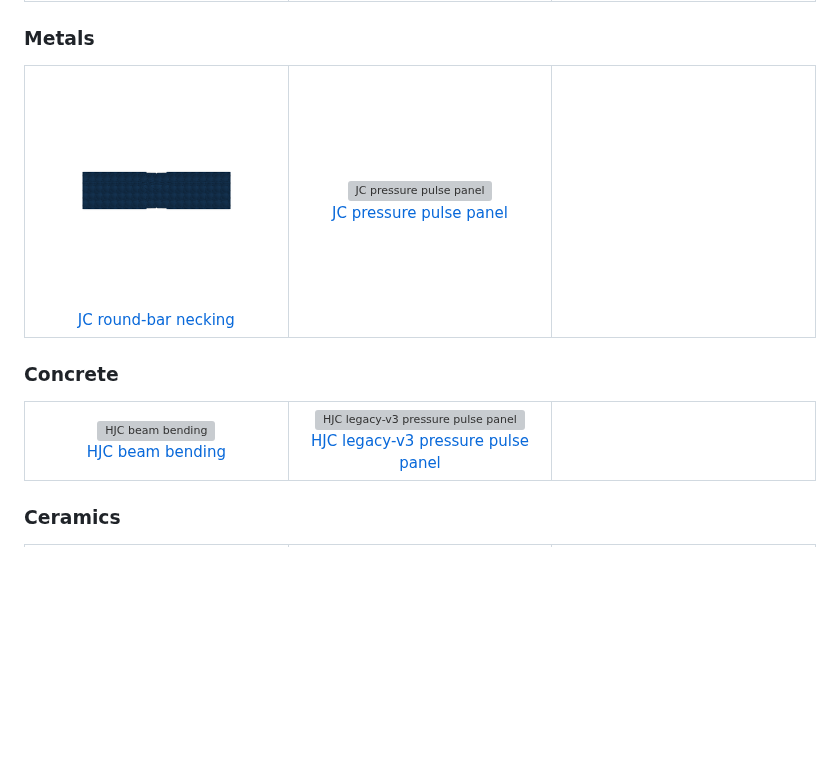
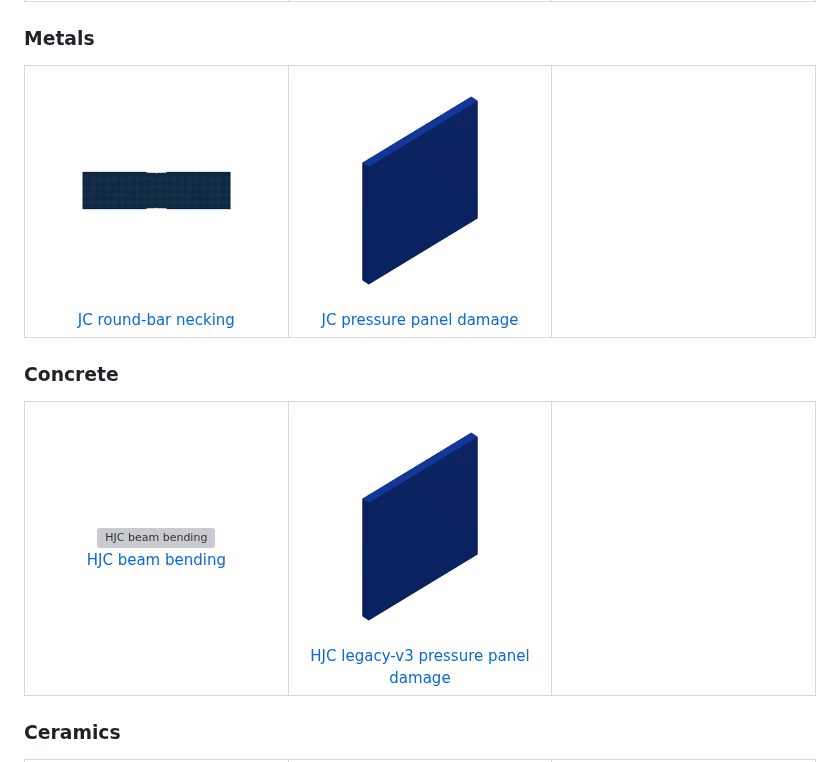
Before and after one commit to lililii124/jax-mpm, a Markdown page: README.md, the part around one of its changes. GitHub-like rendering; pictures changed too: docs/images/home/completed--pressure-panel-hjc-damage.gif (added), docs/images/home/completed--pressure-panel-jc-damage.gif (added); blank space fills up the shorter version; grey boxes are pictures that could not be loaded.

Commit message:
Show damage in pressure pulse panels

```diff
--- a/README.md
+++ b/README.md
@@ -72,7 +72,7 @@ APIC transfers, explicit dynamics, constitutive history, and two-body contact.
 <table width="100%">
 <tr>
 <td width="33%" align="center"><img src="docs/images/home/completed--jc-necking-refined.gif" alt="JC round-bar necking" width="100%"><br><a href="docs/results/completed--jc-necking-refined/summary.json">JC round-bar necking</a></td>
-<td width="33%" align="center"><img src="docs/images/home/completed--pressure-panel-jc.gif" alt="JC pressure pulse panel" width="100%"><br><a href="docs/results/completed--pressure-panel-jc/summary.json">JC pressure pulse panel</a></td>
+<td width="33%" align="center"><img src="docs/images/home/completed--pressure-panel-jc-damage.gif" alt="JC pressure panel damage" width="100%"><br><a href="docs/results/completed--pressure-panel-jc-damage/summary.json">JC pressure panel damage</a></td>
 <td width="33%" align="center"></td>
 </tr>
 </table>
@@ -82,7 +82,7 @@ APIC transfers, explicit dynamics, constitutive history, and two-body contact.
 <table width="100%">
 <tr>
 <td width="33%" align="center"><img src="docs/images/home/completed--hjc-mat111-bending.gif" alt="HJC beam bending" width="100%"><br><a href="docs/HJC_FIXTURE_REFINEMENT.md">HJC beam bending</a></td>
-<td width="33%" align="center"><img src="docs/images/home/completed--pressure-panel-hjc.gif" alt="HJC legacy-v3 pressure pulse panel" width="100%"><br><a href="docs/results/completed--pressure-panel-hjc/summary.json">HJC legacy-v3 pressure pulse panel</a></td>
+<td width="33%" align="center"><img src="docs/images/home/completed--pressure-panel-hjc-damage.gif" alt="HJC legacy-v3 pressure panel damage" width="100%"><br><a href="docs/results/completed--pressure-panel-hjc-damage/summary.json">HJC legacy-v3 pressure panel damage</a></td>
 <td width="33%" align="center"></td>
 </tr>
 </table>
```
Also changed, not shown: other parts of README.md (+1 -1 lines), 11 other files.
